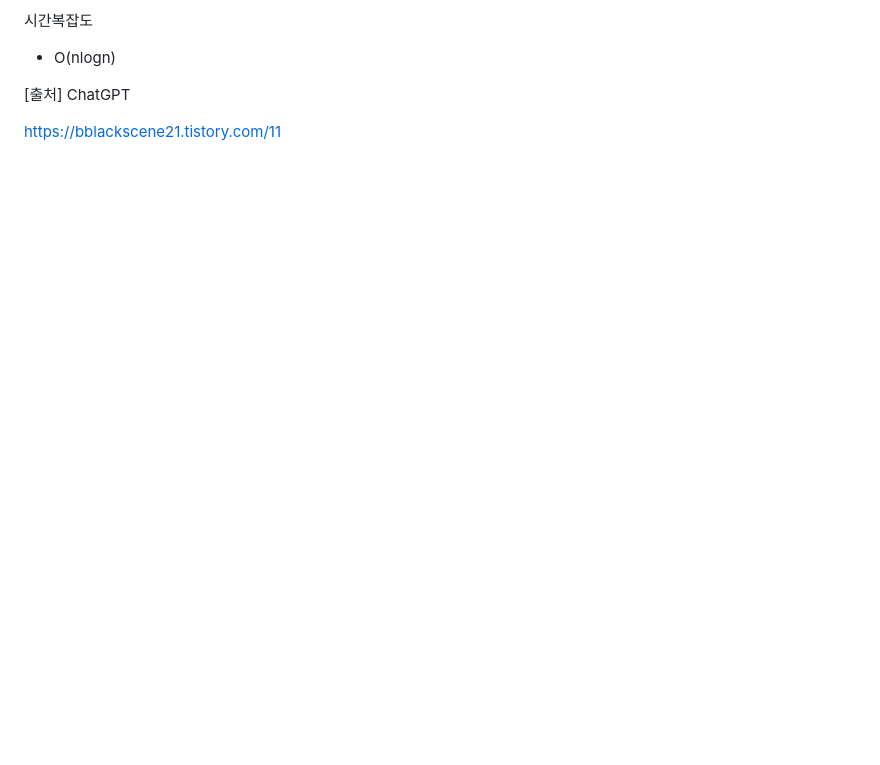
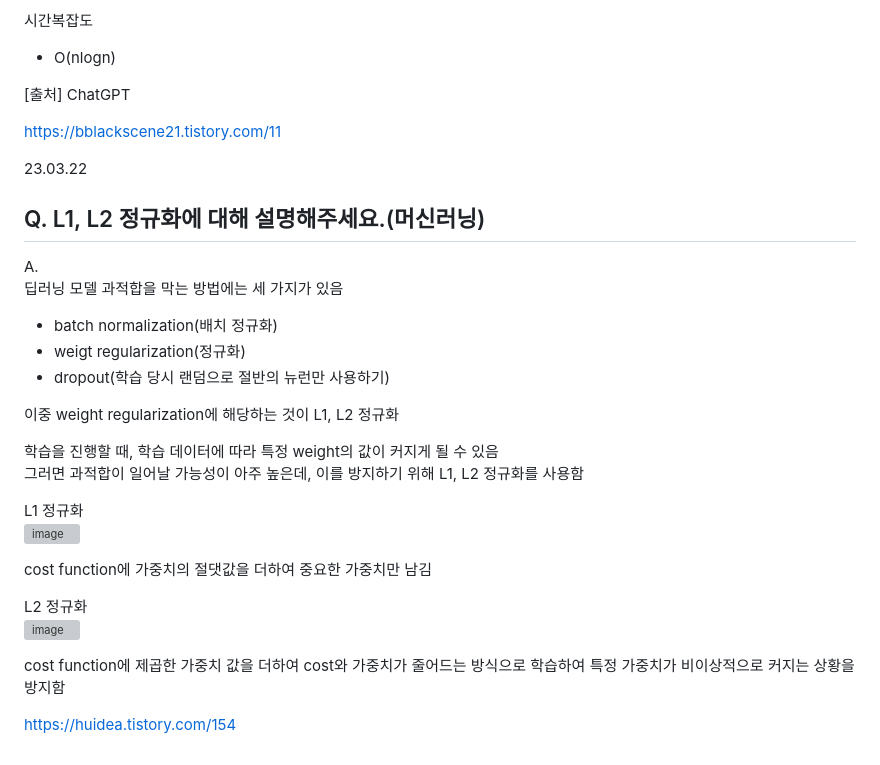
Before and after one commit to jaehyun-dev/Today-I-Learned, a Markdown page: CS Q&A a Day/Notes.md, the part around the change. Drawn GitHub-style; blank space fills up the shorter version; grey boxes are pictures that could not be loaded.

```diff
--- a/CS Q&A a Day/Notes.md
+++ b/CS Q&A a Day/Notes.md
@@ -2975,3 +2975,29 @@ A.
 [출처] ChatGPT
 
 https://bblackscene21.tistory.com/11
+
+23.03.22
+## Q. L1, L2 정규화에 대해 설명해주세요.(머신러닝)
+
+A.
+딥러닝 모델 과적합을 막는 방법에는 세 가지가 있음
+- batch normalization(배치 정규화)
+- weigt regularization(정규화)
+- dropout(학습 당시 랜덤으로 절반의 뉴런만 사용하기)
+
+이중 weight regularization에 해당하는 것이 L1, L2 정규화
+
+학습을 진행할 때, 학습 데이터에 따라 특정 weight의 값이 커지게 될 수 있음
+그러면 과적합이 일어날 가능성이 아주 높은데, 이를 방지하기 위해 L1, L2 정규화를 사용함
+
+L1 정규화
+![image](https://user-images.githubusercontent.com/71001479/226781170-fa5c0ca5-1c18-422c-9dc5-12afbb57bf20.png)
+
+cost function에 가중치의 절댓값을 더하여 중요한 가중치만 남김
+
+L2 정규화
+![image](https://user-images.githubusercontent.com/71001479/226781434-6c5c061a-0ff5-4236-aced-c70ecd869ae3.png)
+
+cost function에 제곱한 가중치 값을 더하여 cost와 가중치가 줄어드는 방식으로 학습하여 특정 가중치가 비이상적으로 커지는 상황을 방지함
+
+https://huidea.tistory.com/154
```
